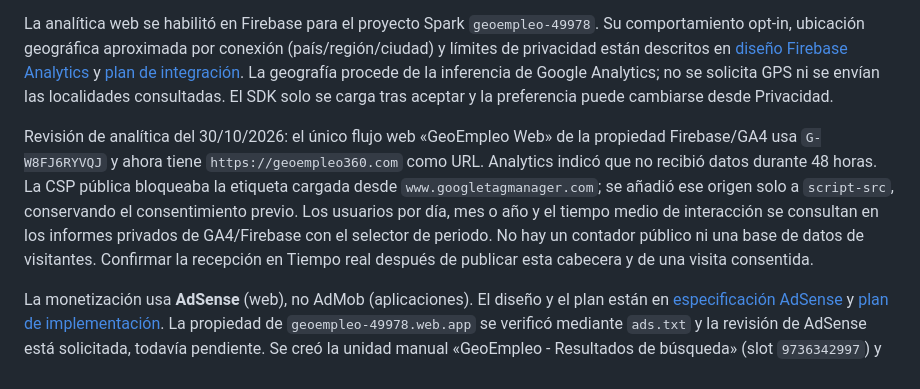
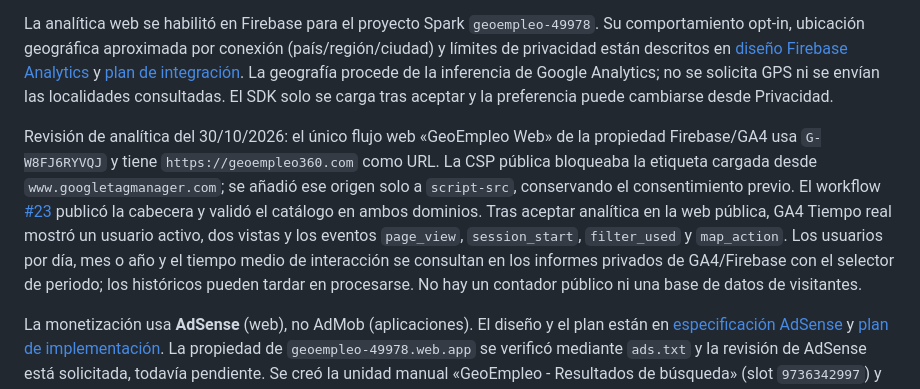
Before and after one commit to Rhon1990/GeoEmpleo, a Markdown page: docs/project-context.md, the part around the change. Drawn GitHub-style.

Commit message:
docs: registrar verificación de Analytics en producción

```diff
--- a/docs/project-context.md
+++ b/docs/project-context.md
@@ -28,7 +28,7 @@ La actualización operativa no depende de Codex ni del ordenador. Google Apps Sc
 
 La analítica web se habilitó en Firebase para el proyecto Spark `geoempleo-49978`. Su comportamiento opt-in, ubicación geográfica aproximada por conexión (país/región/ciudad) y límites de privacidad están descritos en [diseño Firebase Analytics](superpowers/specs/2026-10-26-firebase-analytics-consent-design.md) y [plan de integración](superpowers/plans/2026-10-26-firebase-analytics.md). La geografía procede de la inferencia de Google Analytics; no se solicita GPS ni se envían las localidades consultadas. El SDK solo se carga tras aceptar y la preferencia puede cambiarse desde Privacidad.
 
-Revisión de analítica del 30/10/2026: el único flujo web «GeoEmpleo Web» de la propiedad Firebase/GA4 usa `G-W8FJ6RYVQJ` y ahora tiene `https://geoempleo360.com` como URL. Analytics indicó que no recibió datos durante 48 horas. La CSP pública bloqueaba la etiqueta cargada desde `www.googletagmanager.com`; se añadió ese origen solo a `script-src`, conservando el consentimiento previo. Los usuarios por día, mes o año y el tiempo medio de interacción se consultan en los informes privados de GA4/Firebase con el selector de periodo. No hay un contador público ni una base de datos de visitantes. Confirmar la recepción en Tiempo real después de publicar esta cabecera y de una visita consentida.
+Revisión de analítica del 30/10/2026: el único flujo web «GeoEmpleo Web» de la propiedad Firebase/GA4 usa `G-W8FJ6RYVQJ` y tiene `https://geoempleo360.com` como URL. La CSP pública bloqueaba la etiqueta cargada desde `www.googletagmanager.com`; se añadió ese origen solo a `script-src`, conservando el consentimiento previo. El workflow [#23](https://github.com/Rhon1990/GeoEmpleo/actions/runs/41070425093) publicó la cabecera y validó el catálogo en ambos dominios. Tras aceptar analítica en la web pública, GA4 Tiempo real mostró un usuario activo, dos vistas y los eventos `page_view`, `session_start`, `filter_used` y `map_action`. Los usuarios por día, mes o año y el tiempo medio de interacción se consultan en los informes privados de GA4/Firebase con el selector de periodo; los históricos pueden tardar en procesarse. No hay un contador público ni una base de datos de visitantes.
 
 La monetización usa **AdSense** (web), no AdMob (aplicaciones). El diseño y el plan están en [especificación AdSense](superpowers/specs/2026-10-26-adsense-controlled-placements-design.md) y [plan de implementación](superpowers/plans/2026-10-26-adsense-controlled-placements.md). La propiedad de `geoempleo-49978.web.app` se verificó mediante `ads.txt` y la revisión de AdSense está solicitada, todavía pendiente. Se creó la unidad manual «GeoEmpleo - Resultados de búsqueda» (slot `9736342997`) y se publicó en Privacy & Messaging el aviso europeo en español, con «No consentir» para España y logo neutro del sitio. La web pública aún no carga el SDK de anuncios ni la CMP: se habilitarán cuando AdSense apruebe el sitio, el titular mantenga Auto ads desactivado y estén listos el ID de editor y el slot. La unidad manual aparece tras ocho ofertas, solo si hay un anuncio completado, y no forma parte del conteo ni del mapa. El workflow diario de esta rama admite las variables públicas opcionales de AdSense; si faltan, la web sigue sin anuncios. La privacidad publicitaria de Google y el opt-in de Firebase Analytics mantienen decisiones independientes. No se habilitó facturación ni Blaze.
 
```
